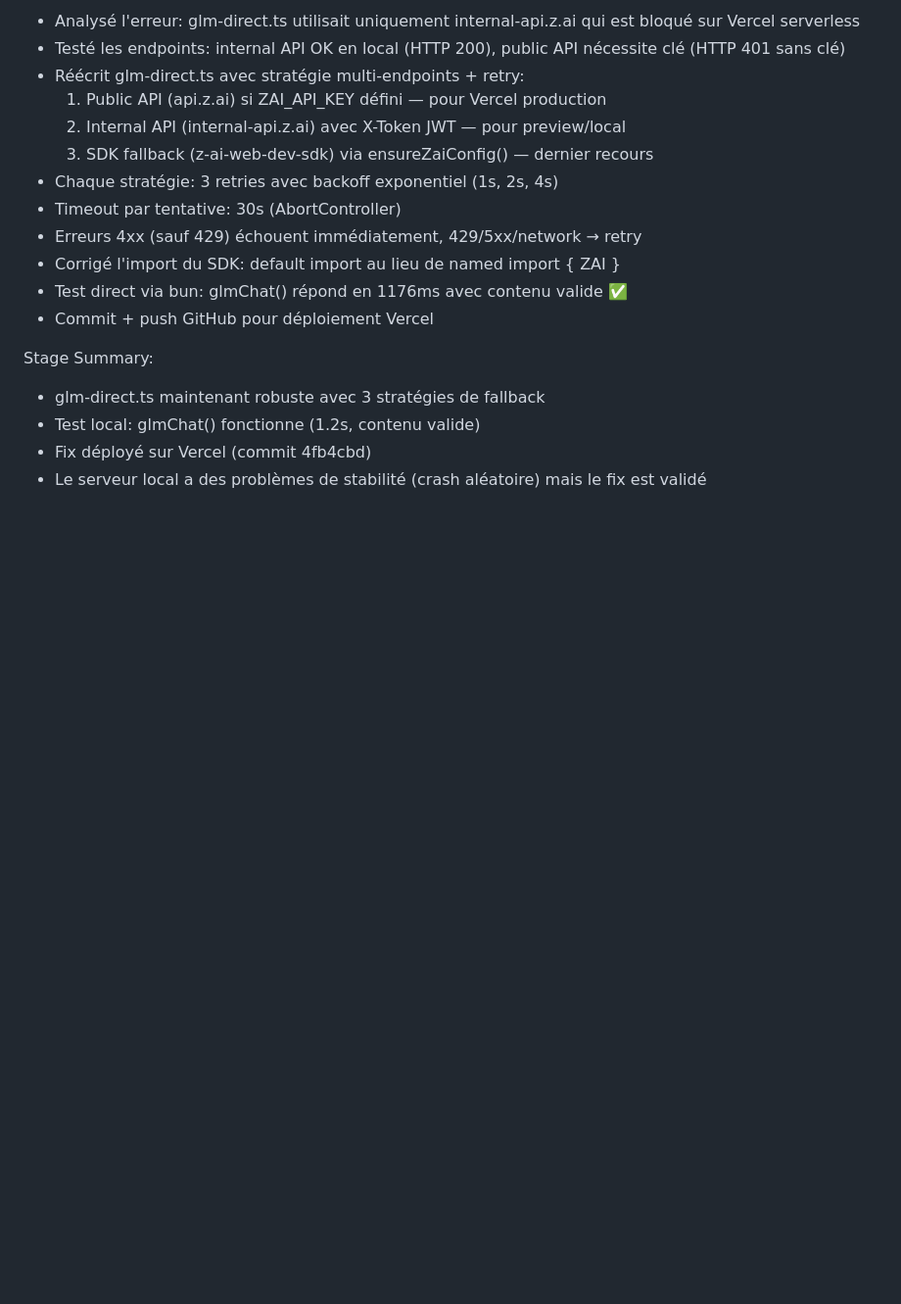
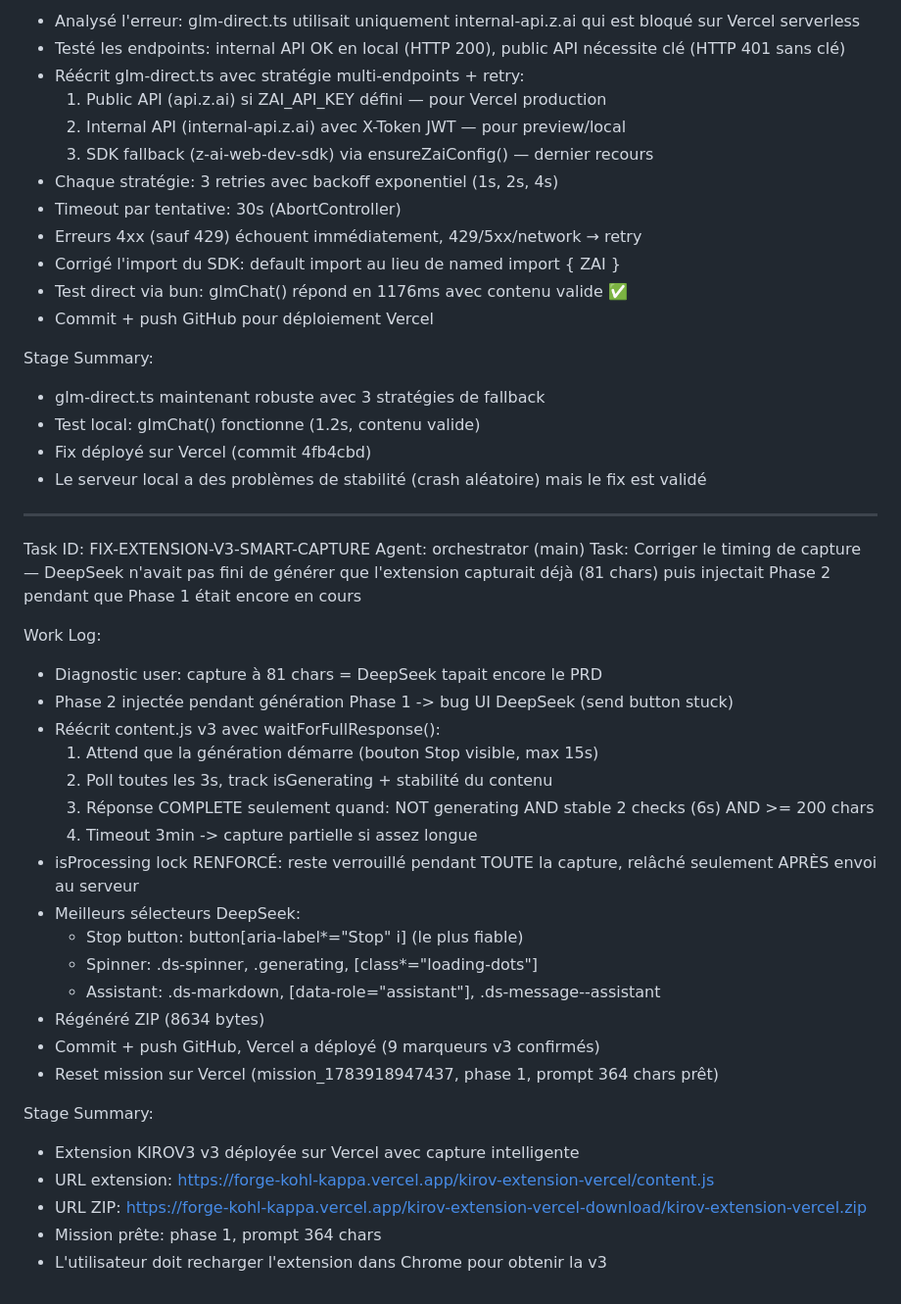
Before and after one commit to tcereponse/forge, a Markdown page: worklog.md, the part around the change. Shown at 98% size. GitHub-like rendering; blank space fills up the shorter version.

Commit message:
8174d66b-28e5-41a7-8740-7ca835bcc07d

```diff
--- a/worklog.md
+++ b/worklog.md
@@ -1912,3 +1912,32 @@ Stage Summary:
 - Test local: glmChat() fonctionne (1.2s, contenu valide)
 - Fix déployé sur Vercel (commit 4fb4cbd)
 - Le serveur local a des problèmes de stabilité (crash aléatoire) mais le fix est validé
+
+---
+Task ID: FIX-EXTENSION-V3-SMART-CAPTURE
+Agent: orchestrator (main)
+Task: Corriger le timing de capture — DeepSeek n'avait pas fini de générer que l'extension capturait déjà (81 chars) puis injectait Phase 2 pendant que Phase 1 était encore en cours
+
+Work Log:
+- Diagnostic user: capture à 81 chars = DeepSeek tapait encore le PRD
+- Phase 2 injectée pendant génération Phase 1 -> bug UI DeepSeek (send button stuck)
+- Réécrit content.js v3 avec waitForFullResponse():
+  1. Attend que la génération démarre (bouton Stop visible, max 15s)
+  2. Poll toutes les 3s, track isGenerating + stabilité du contenu
+  3. Réponse COMPLETE seulement quand: NOT generating AND stable 2 checks (6s) AND >= 200 chars
+  4. Timeout 3min -> capture partielle si assez longue
+- isProcessing lock RENFORCÉ: reste verrouillé pendant TOUTE la capture, relâché seulement APRÈS envoi au serveur
+- Meilleurs sélecteurs DeepSeek:
+  - Stop button: button[aria-label*="Stop" i] (le plus fiable)
+  - Spinner: .ds-spinner, .generating, [class*="loading-dots"]
+  - Assistant: .ds-markdown, [data-role="assistant"], .ds-message--assistant
+- Régénéré ZIP (8634 bytes)
+- Commit + push GitHub, Vercel a déployé (9 marqueurs v3 confirmés)
+- Reset mission sur Vercel (mission_1783918947437, phase 1, prompt 364 chars prêt)
+
+Stage Summary:
+- Extension KIROV3 v3 déployée sur Vercel avec capture intelligente
+- URL extension: https://forge-kohl-kappa.vercel.app/kirov-extension-vercel/content.js
+- URL ZIP: https://forge-kohl-kappa.vercel.app/kirov-extension-vercel-download/kirov-extension-vercel.zip
+- Mission prête: phase 1, prompt 364 chars
+- L'utilisateur doit recharger l'extension dans Chrome pour obtenir la v3
```
